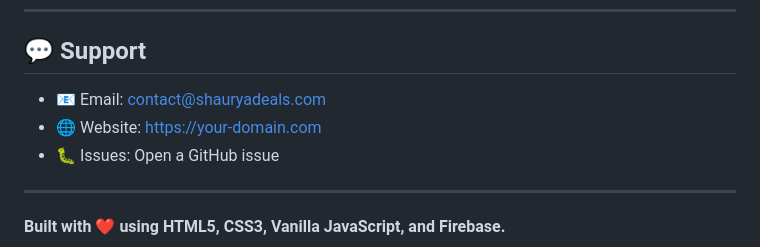
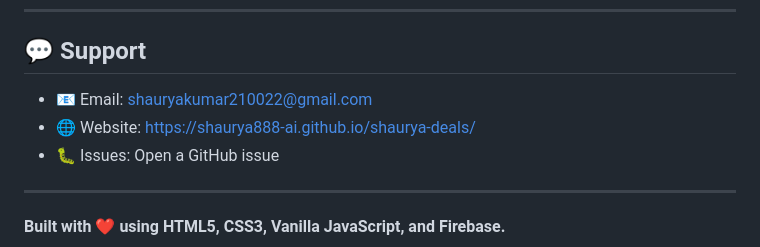
Before and after one commit to Shaurya888-ai/shaurya-deals, a Markdown page: README.md, the part around the change. Rendered like a GitHub page.

Commit message:
Update contact email and website in README

```diff
--- a/README.md
+++ b/README.md
@@ -119,8 +119,8 @@ This project is open-source. You are free to use, modify, and deploy it for pers
 
 ## 💬 Support
 
-- 📧 Email: contact@shauryadeals.com
-- 🌐 Website: https://your-domain.com
+- 📧 Email: shauryakumar210022@gmail.com
+- 🌐 Website: https://shaurya888-ai.github.io/shaurya-deals/
 - 🐛 Issues: Open a GitHub issue
 
 ---
```
